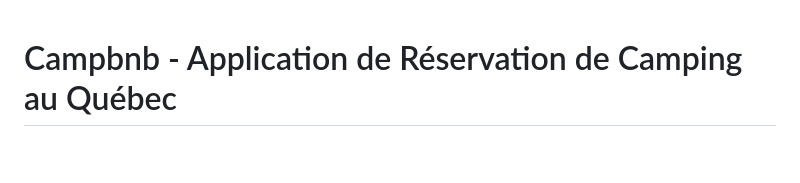
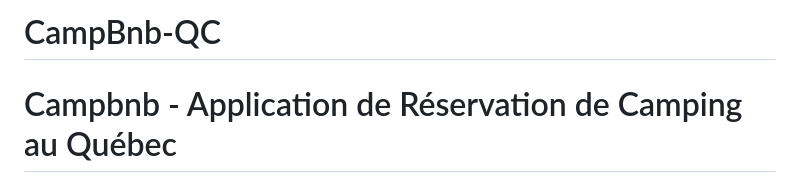
Before and after one commit to Endsi3g/CampBnb-QC, a Markdown page: README.md, the part around the change. Drawn GitHub-style; blank space fills up the shorter version.

```diff
--- a/README.md
+++ b/README.md
@@ -1,3 +1,5 @@
+# CampBnb-QC
+
 # Campbnb - Application de Réservation de Camping au Québec
 
 Application Flutter mobile permettant de rechercher, réserver et gérer des emplacements de camping au Québec, avec intégration d'intelligence artificielle (Gemini 2.5) pour des recommandations personnalisées.
```
